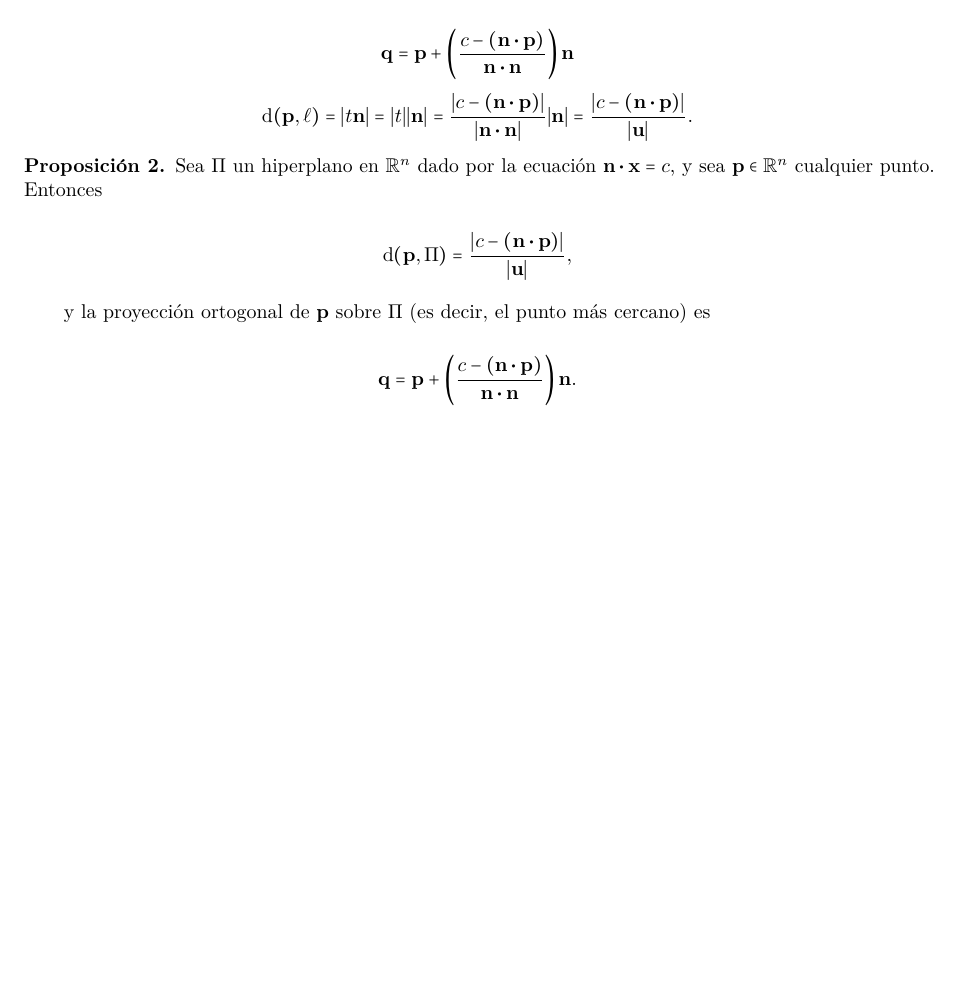
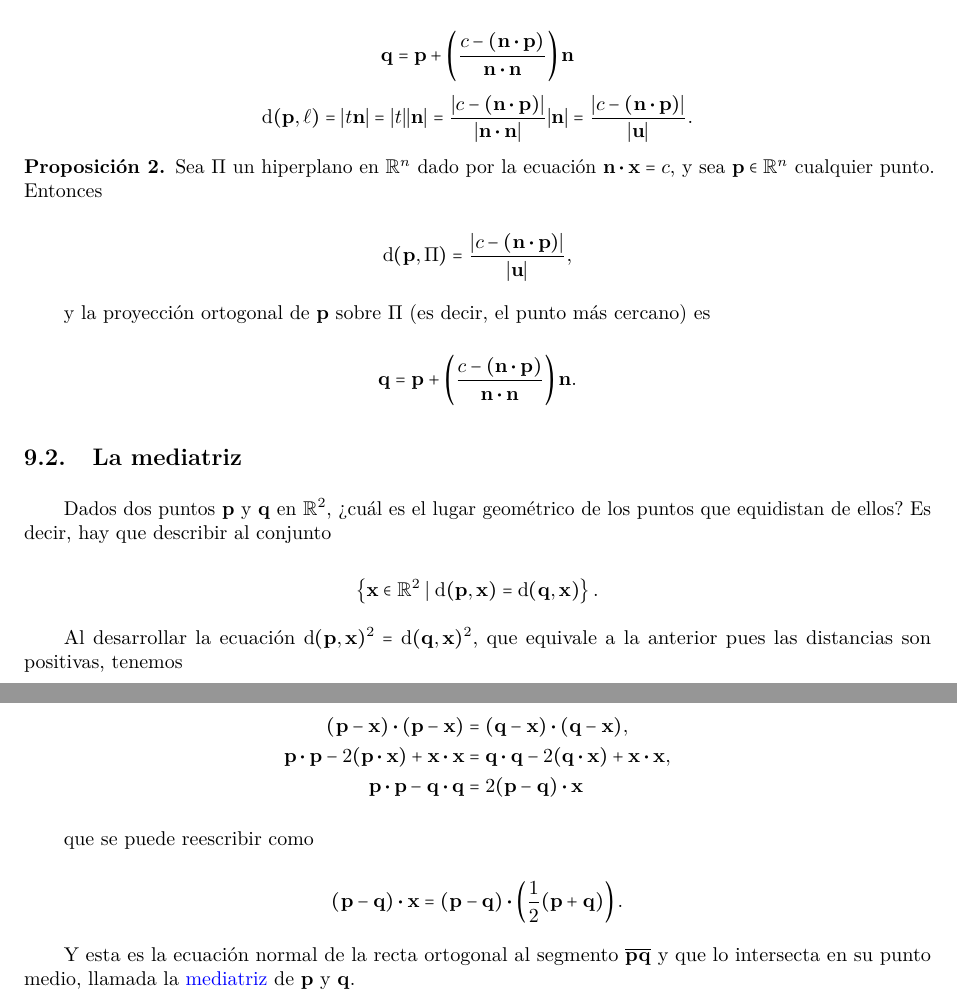
Before and after one commit to MarcosLopezM/EuclideanPlane-Cheatsheet, a LaTeX document (main.tex): part of page 16 of 16 before the commit and two parts of pages 16 and 17 of 17 after it, the two joined at a grey line, cut so that both start at the same text, the shorter picture padded with empty space. Compiled offline with pdfLaTeX.

Commit message:
Added subsection about the perpendicular bisector

```diff
--- a/main.tex
+++ b/main.tex
@@ -954,4 +954,28 @@
                 \vb{q} = \vb{p} + \left(\dfrac{c - (\vb{n} \vdot \vb{p})}{\vb{n} \vdot \vb{n}}\right)\vb{n}.
             \end{equation*}
         \end{prop}
+
+        \subsection{La mediatriz}
+
+        Dados dos puntos \(\vb{p}\) y \(\vb{q}\) en \(\mathbb{R}^{2}\), ¿cuál es el lugar geométrico de los puntos que equidistan de ellos? Es decir, hay que describir al conjunto
+
+        \begin{equation*}
+            \left\lbrace\vb{x} \in \mathbb{R}^{2} \mid \textrm{d}(\vb{p}, \vb{x}) = \textrm{d}(\vb{q}, \vb{x})\right\rbrace.
+        \end{equation*}
+
+        Al desarrollar la ecuación \(\textrm{d}(\vb{p}, \vb{x})^{2} = \textrm{d}(\vb{q}, \vb{x})^{2}\), que equivale a la anterior pues las distancias son positivas, tenemos
+
+        \begin{align*}
+            (\vb{p} - \vb{x}) \vdot (\vb{p} - \vb{x}) &= (\vb{q} - \vb{x}) \vdot (\vb{q} - \vb{x}),\\
+            \vb{p} \vdot \vb{p} - 2(\vb{p} \vdot \vb{x}) + \vb{x} \vdot \vb{x} &= \vb{q} \vdot \vb{q} - 2(\vb{q} \vdot \vb{x}) + \vb{x} \vdot \vb{x},\\
+            \vb{p} \vdot \vb{p} - \vb{q} \vdot \vb{q} &= 2(\vb{p} - \vb{q}) \vdot \vb{x}
+        \end{align*}
+
+        que se puede reescribir como
+
+        \begin{equation*}
+            (\vb{p} - \vb{q}) \vdot \vb{x} = (\vb{p} - \vb{q}) \vdot \left(\dfrac{1}{2}(\vb{p} + \vb{q})\right).
+        \end{equation*}
+
+        Y esta es la ecuación normal de la recta ortogonal al segmento \(\overline{\vb{p}\vb{q}}\) y que lo intersecta en su punto medio, llamada la \textcolor{blue}{mediatriz} de \(\vb{p}\) y \(\vb{q}\).
 \end{document}
```
